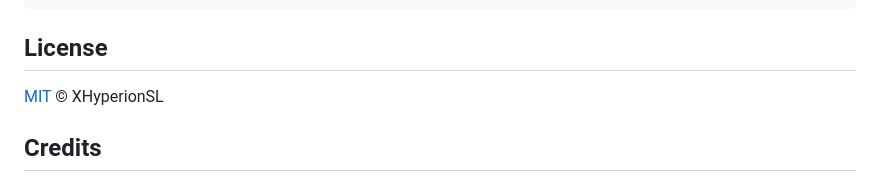
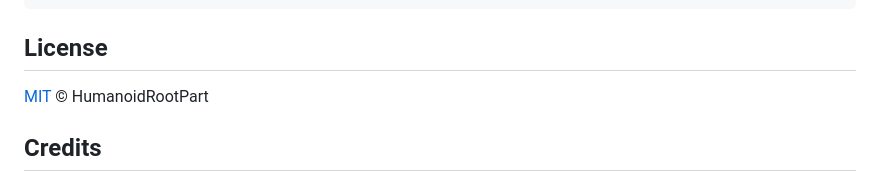
Before and after one commit to HumanoidRootPartX/Hyperion-Roblox-Account-Manager, a Markdown page: README.md, the part around the change. GitHub-like rendering.

```diff
--- a/README.md
+++ b/README.md
@@ -112,7 +112,7 @@ Each action (list / launch / read-cookie) has its own permission toggle; reading
 
 ## License
 
-[MIT](LICENSE) © XHyperionSL
+[MIT](LICENSE) © HumanoidRootPart
 
 ## Credits
 
```
